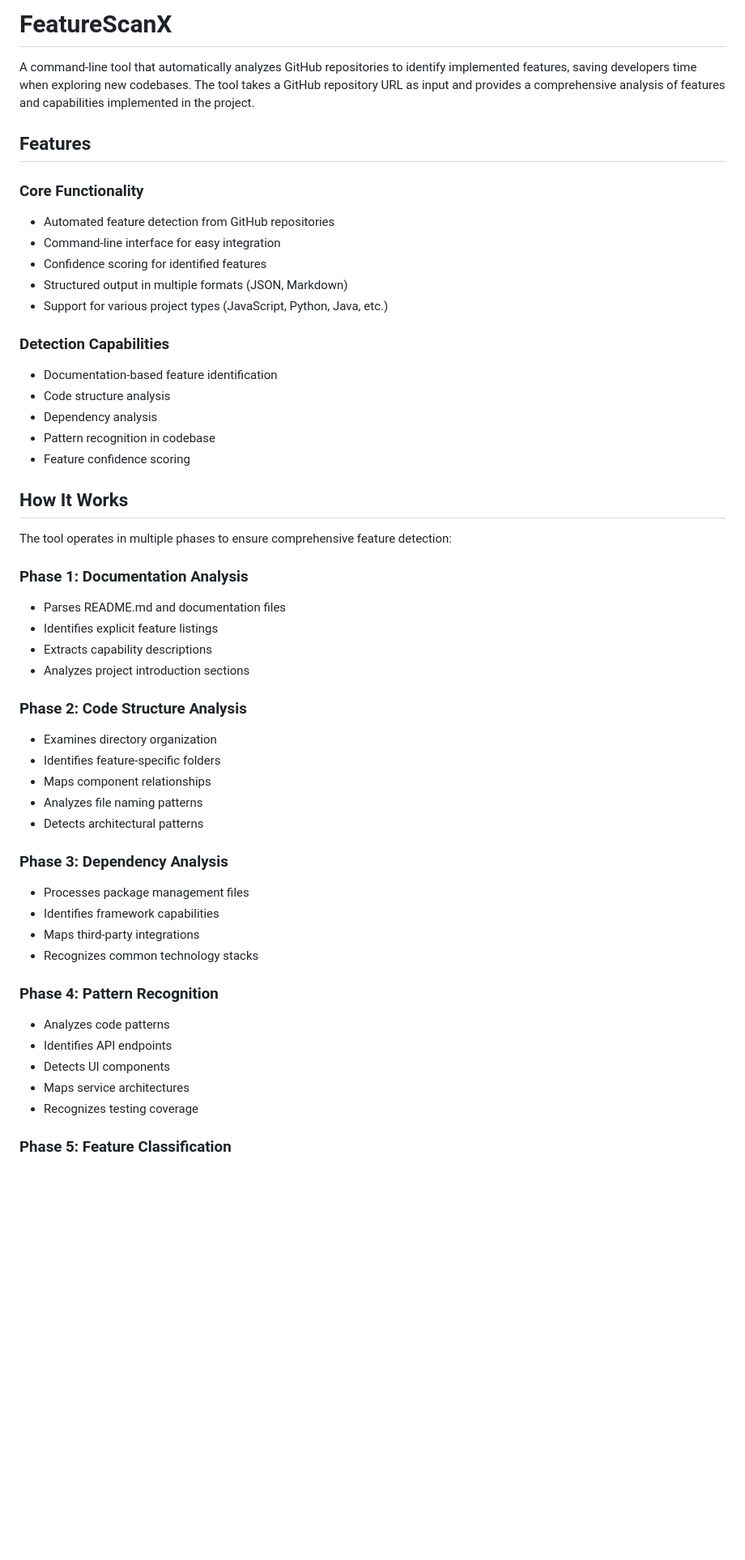
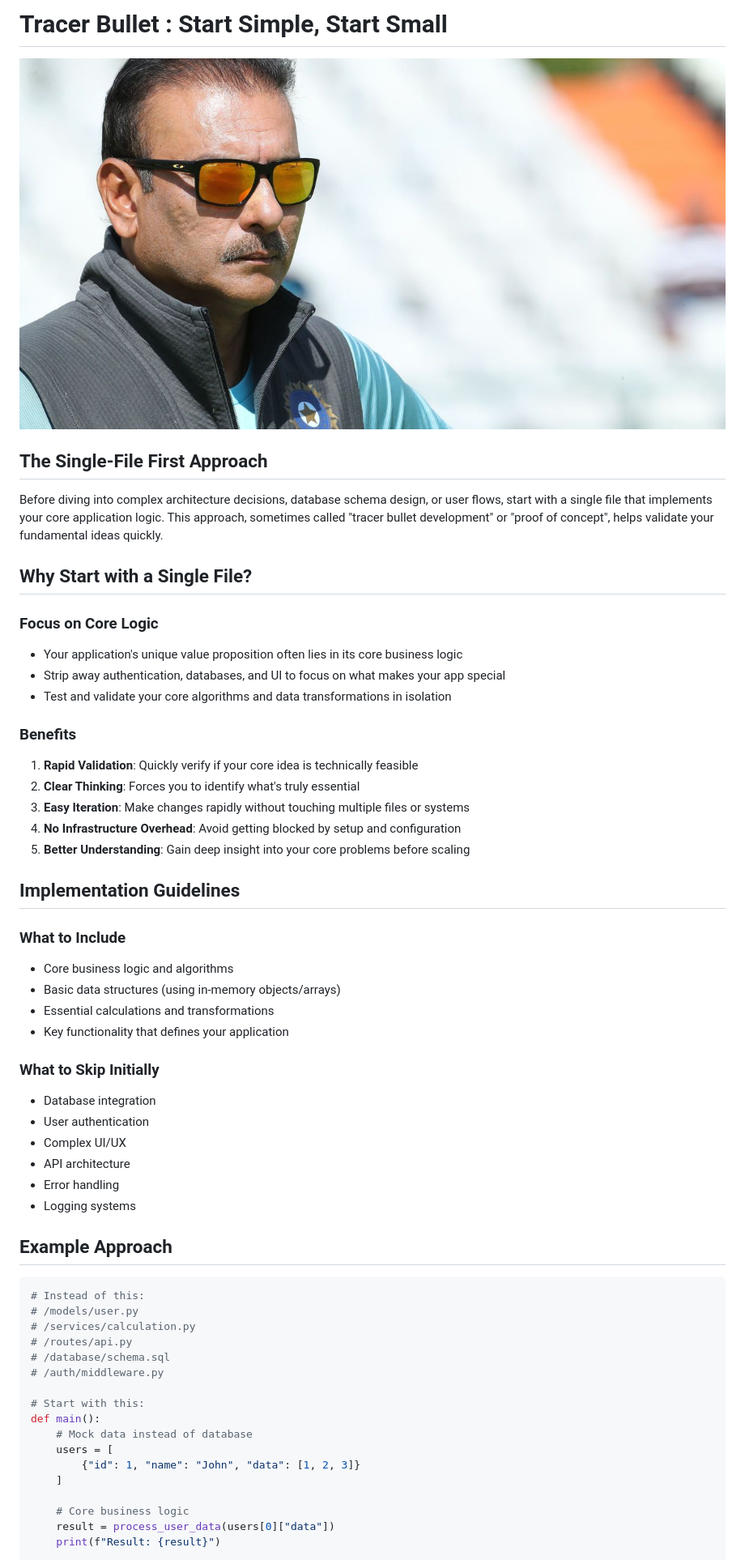
Before and after one commit to SinghAstra/FeatureScanX, a Markdown page: Readme.md, the part around the change printed below. Shown: that part at 81% size. GitHub-like rendering; pictures changed too: public/shastri-ji.JPG (added); blank space fills up the shorter version.

Commit message:
Initial Project Setup

````diff
--- a/Readme.md
+++ b/Readme.md
@@ -1,58 +1,63 @@
-# FeatureScanX
+# Tracer Bullet : Start Simple, Start Small
 
-A command-line tool that automatically analyzes GitHub repositories to identify implemented features, saving developers time when exploring new codebases. The tool takes a GitHub repository URL as input and provides a comprehensive analysis of features and capabilities implemented in the project.
+![Shastri JI](./public/shastri-ji.JPG)
 
-## Features
+## The Single-File First Approach
 
-### Core Functionality
+Before diving into complex architecture decisions, database schema design, or user flows, start with a single file that implements your core application logic. This approach, sometimes called "tracer bullet development" or "proof of concept", helps validate your fundamental ideas quickly.
 
-- Automated feature detection from GitHub repositories
-- Command-line interface for easy integration
-- Confidence scoring for identified features
-- Structured output in multiple formats (JSON, Markdown)
-- Support for various project types (JavaScript, Python, Java, etc.)
+## Why Start with a Single File?
 
-### Detection Capabilities
+### Focus on Core Logic
 
-- Documentation-based feature identification
-- Code structure analysis
-- Dependency analysis
-- Pattern recognition in codebase
-- Feature confidence scoring
+- Your application's unique value proposition often lies in its core business logic
+- Strip away authentication, databases, and UI to focus on what makes your app special
+- Test and validate your core algorithms and data transformations in isolation
 
-## How It Works
+### Benefits
 
-The tool operates in multiple phases to ensure comprehensive feature detection:
+1. **Rapid Validation**: Quickly verify if your core idea is technically feasible
+2. **Clear Thinking**: Forces you to identify what's truly essential
+3. **Easy Iteration**: Make changes rapidly without touching multiple files or systems
+4. **No Infrastructure Overhead**: Avoid getting blocked by setup and configuration
+5. **Better Understanding**: Gain deep insight into your core problems before scaling
 
-### Phase 1: Documentation Analysis
+## Implementation Guidelines
 
-- Parses README.md and documentation files
-- Identifies explicit feature listings
-- Extracts capability descriptions
-- Analyzes project introduction sections
+### What to Include
 
-### Phase 2: Code Structure Analysis
+- Core business logic and algorithms
+- Basic data structures (using in-memory objects/arrays)
+- Essential calculations and transformations
+- Key functionality that defines your application
 
-- Examines directory organization
-- Identifies feature-specific folders
-- Maps component relationships
-- Analyzes file naming patterns
-- Detects architectural patterns
+### What to Skip Initially
 
-### Phase 3: Dependency Analysis
+- Database integration
+- User authentication
+- Complex UI/UX
+- API architecture
+- Error handling
+- Logging systems
 
-- Processes package management files
-- Identifies framework capabilities
-- Maps third-party integrations
-- Recognizes common technology stacks
+## Example Approach
 
-### Phase 4: Pattern Recognition
+```python
+# Instead of this:
+# /models/user.py
+# /services/calculation.py
+# /routes/api.py
+# /database/schema.sql
+# /auth/middleware.py
 
-- Analyzes code patterns
-- Identifies API endpoints
-- Detects UI components
-- Maps service architectures
-- Recognizes testing coverage
+# Start with this:
+def main():
+    # Mock data instead of database
+    users = [
+        {"id": 1, "name": "John", "data": [1, 2, 3]}
+    ]
 
-### Phase 5: Feature Classification
+    # Core business logic
+    result = process_user_data(users[0]["data"])
+    print(f"Result: {result}")
 
````
Also changed, not shown: other parts of Readme.md (+20 -53 lines), 11 other files.
